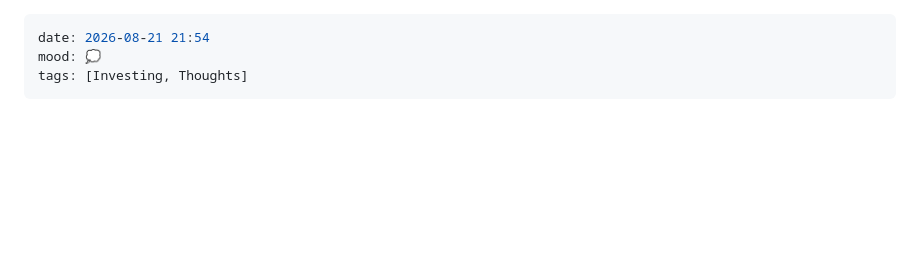
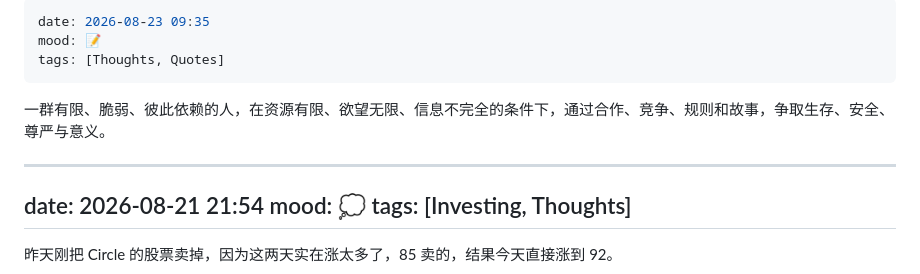
Before and after one commit to gexinworks/Blog-Moment, a Markdown page: moments.md, the part around the change. GitHub-like rendering; blank space fills up the shorter version.

Commit message:
moment: 人类的生存图景

```diff
--- a/moments.md
+++ b/moments.md
@@ -1,3 +1,11 @@
+---
+date: 2026-08-23 09:35
+mood: 📝
+tags: [Thoughts, Quotes]
+---
+
+一群有限、脆弱、彼此依赖的人，在资源有限、欲望无限、信息不完全的条件下，通过合作、竞争、规则和故事，争取生存、安全、尊严与意义。
+
 ---
 date: 2026-08-21 21:54
 mood: 💭
```
